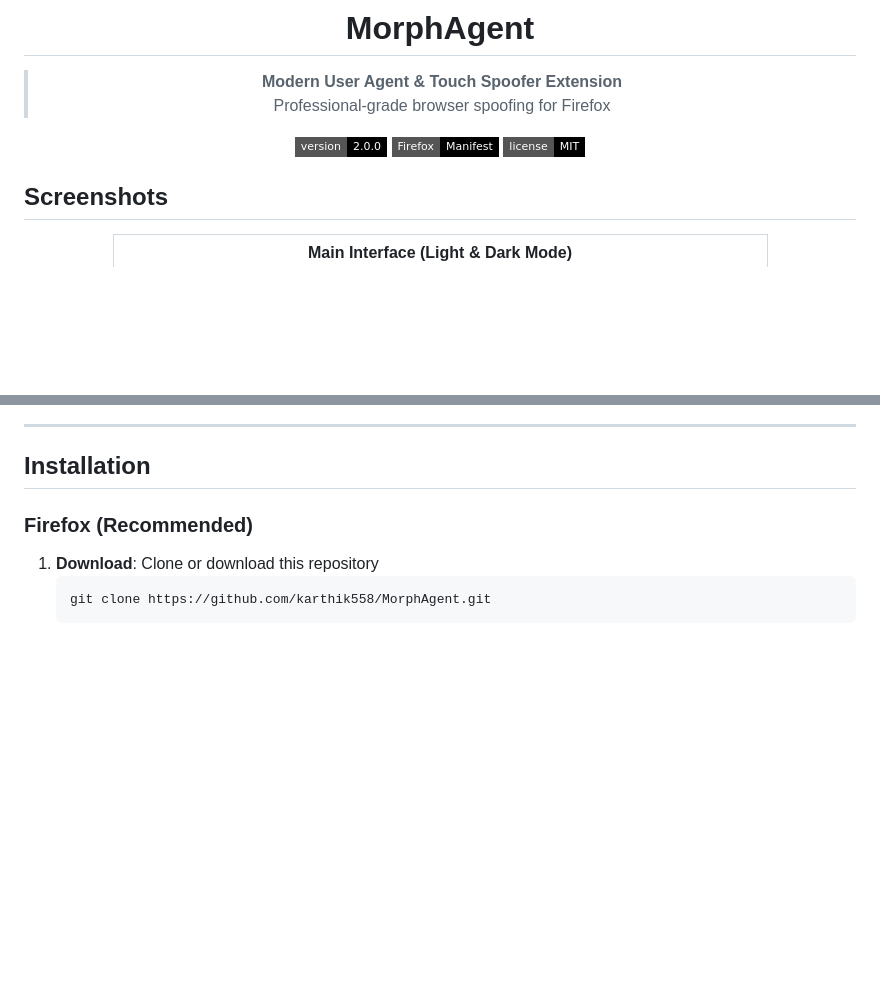
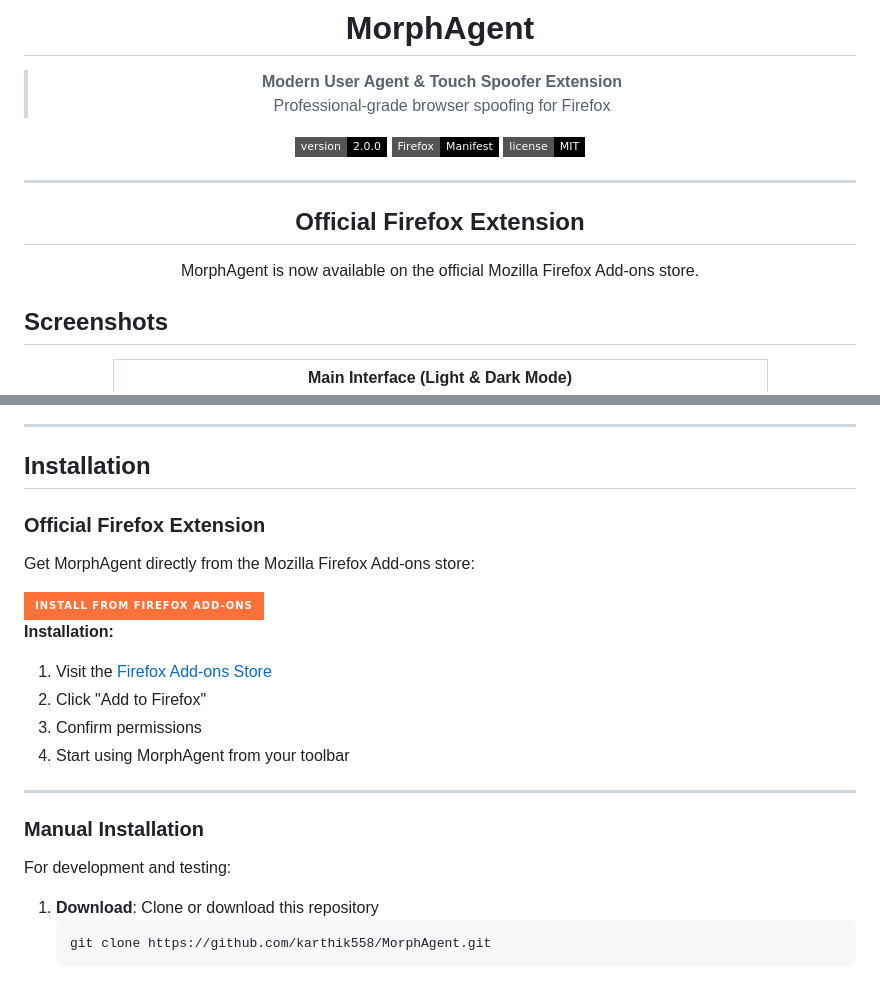
Before and after one commit to karthik558/MorphAgent, a Markdown page: README.md, 2 parts joined by grey strips. Drawn GitHub-style; badges without logos; blank space fills up the shorter version.

Commit message:
MorphAgent: docs: Update README to include installation instructions for the official Firefox Add-ons store

````diff
--- a/README.md
+++ b/README.md
@@ -12,6 +12,12 @@
 ![Version](https://img.shields.io/badge/version-2.0.0-black.svg?style=flat-square)
 ![Firefox](https://img.shields.io/badge/Firefox-Manifest-black.svg?style=flat-square)
 ![License](https://img.shields.io/badge/license-MIT-black.svg?style=flat-square)
+
+---
+
+## **Official Firefox Extension**
+
+MorphAgent is now available on the official Mozilla Firefox Add-ons store.
 
 </div>
 
@@ -74,7 +80,26 @@
 
 ## **Installation**
 
-### Firefox (Recommended)
+### **Official Firefox Extension**
+
+Get MorphAgent directly from the Mozilla Firefox Add-ons store:
+
+<a href="https://addons.mozilla.org/en-US/firefox/addon/morphagent/" target="_blank">
+  <img src="https://img.shields.io/badge/Install_from_Firefox_Add--ons-FF7139?style=for-the-badge&logo=firefox&logoColor=white&labelColor=2D3748" alt="Install from Firefox Add-ons" />
+</a>
+
+**Installation:**
+1. Visit the [Firefox Add-ons Store](https://addons.mozilla.org/en-US/firefox/addon/morphagent/)
+2. Click "Add to Firefox"
+3. Confirm permissions
+4. Start using MorphAgent from your toolbar
+
+---
+
+### **Manual Installation**
+
+For development and testing:
+
 1. **Download**: Clone or download this repository
    ```bash
    git clone https://github.com/karthik558/MorphAgent.git
````
